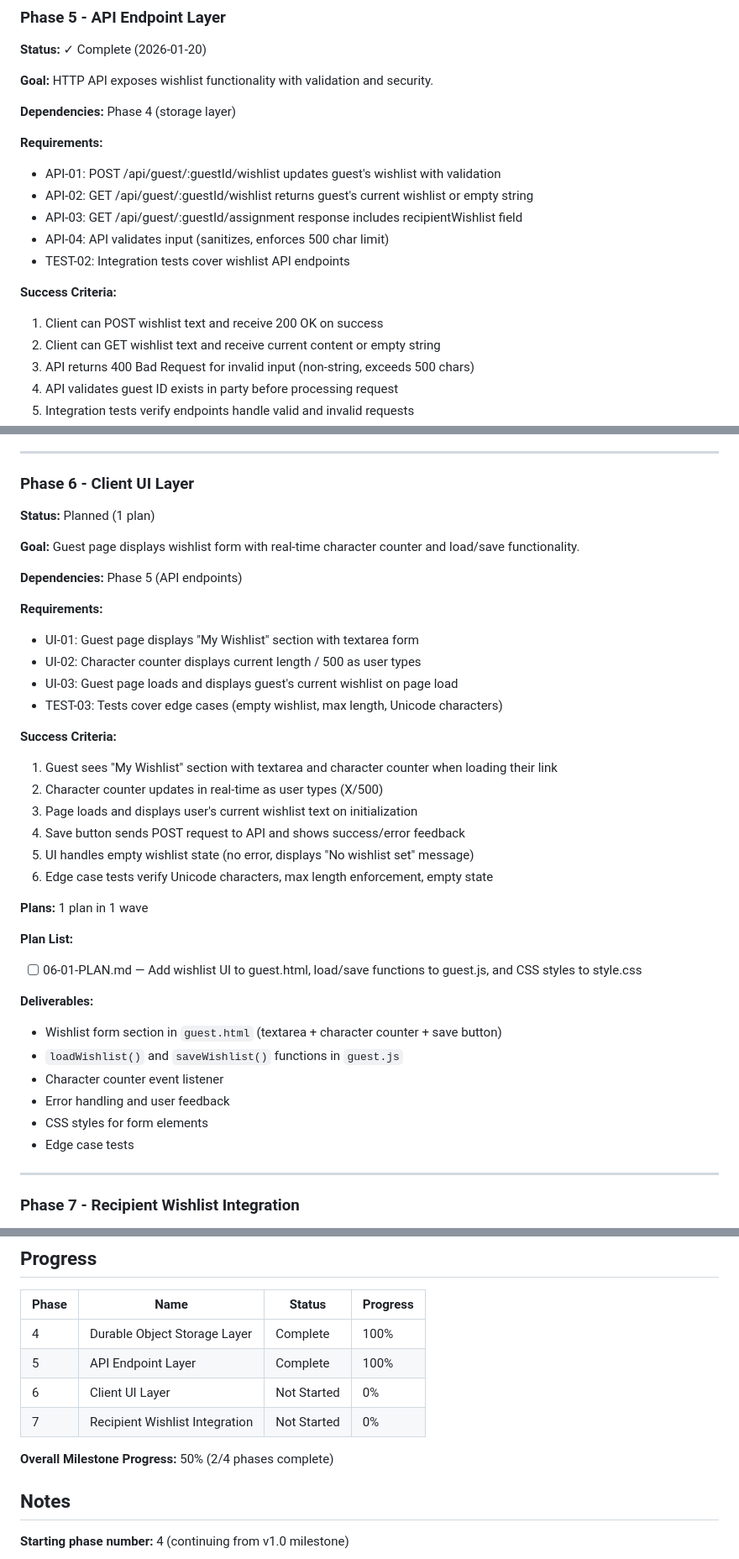
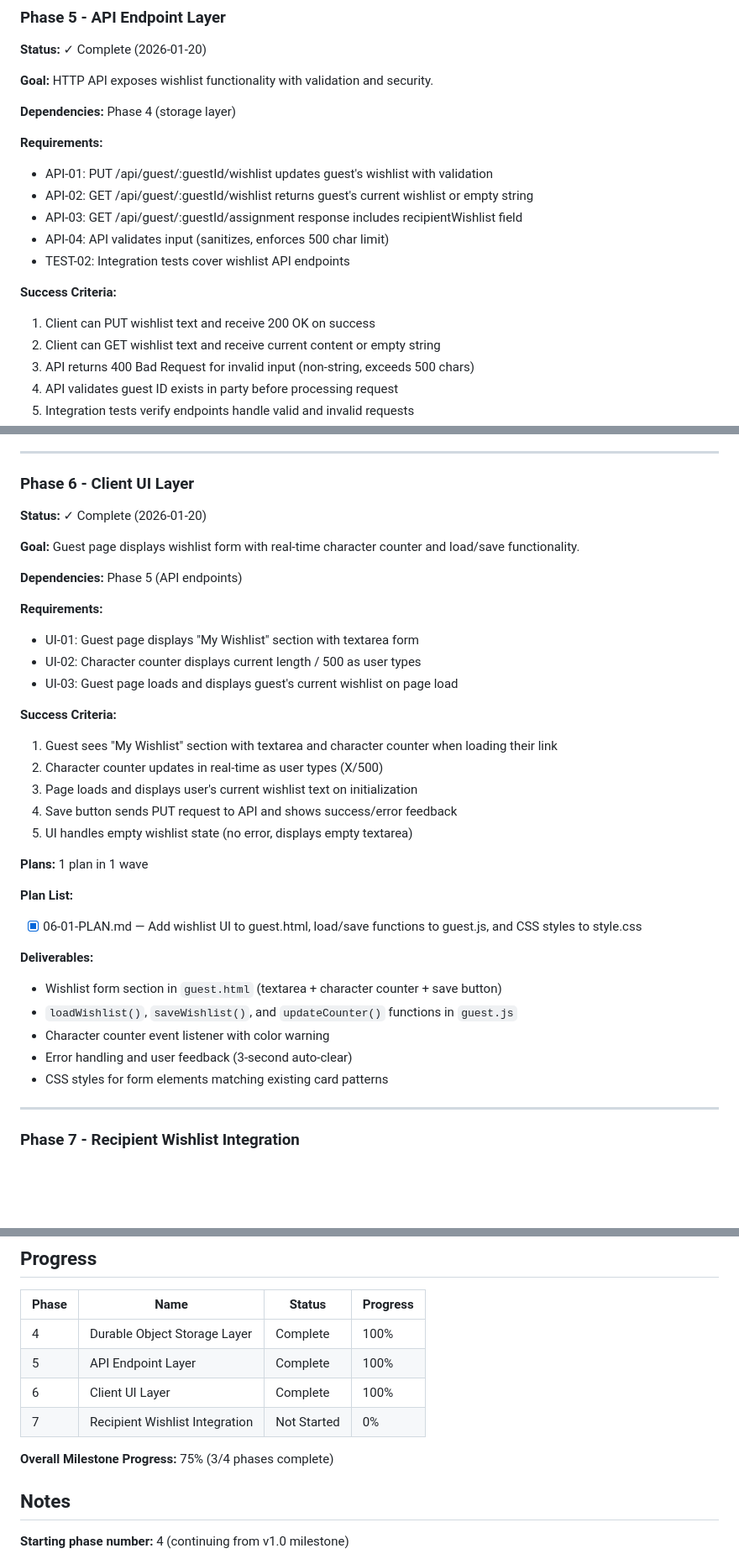
Before and after one commit to zarguell/secret-santa, a Markdown page: .planning/ROADMAP.md, 3 parts joined by grey strips. Shown at 84% size. GitHub-like rendering; blank space fills up the shorter version.

```diff
--- a/.planning/ROADMAP.md
+++ b/.planning/ROADMAP.md
@@ -55,14 +56,14 @@ Phases follow architectural dependencies: storage foundation first, then API exp
 **Dependencies:** Phase 4 (storage layer)
 
 **Requirements:**
-- API-01: POST /api/guest/:guestId/wishlist updates guest's wishlist with validation
+- API-01: PUT /api/guest/:guestId/wishlist updates guest's wishlist with validation
 - API-02: GET /api/guest/:guestId/wishlist returns guest's current wishlist or empty string
 - API-03: GET /api/guest/:guestId/assignment response includes recipientWishlist field
 - API-04: API validates input (sanitizes, enforces 500 char limit)
 - TEST-02: Integration tests cover wishlist API endpoints
 
 **Success Criteria:**
-1. Client can POST wishlist text and receive 200 OK on success
+1. Client can PUT wishlist text and receive 200 OK on success
 2. Client can GET wishlist text and receive current content or empty string
 3. API returns 400 Bad Request for invalid input (non-string, exceeds 500 chars)
 4. API validates guest ID exists in party before processing request
@@ -84,7 +85,7 @@ Phases follow architectural dependencies: storage foundation first, then API exp
 
 ### Phase 6 - Client UI Layer
 
-**Status:** Planned (1 plan)
+**Status:** ✓ Complete (2026-01-20)
 
 **Goal:** Guest page displays wishlist form with real-time character counter and load/save functionality.
 
@@ -94,28 +95,25 @@ Phases follow architectural dependencies: storage foundation first, then API exp
 - UI-01: Guest page displays "My Wishlist" section with textarea form
 - UI-02: Character counter displays current length / 500 as user types
 - UI-03: Guest page loads and displays guest's current wishlist on page load
-- TEST-03: Tests cover edge cases (empty wishlist, max length, Unicode characters)
 
 **Success Criteria:**
 1. Guest sees "My Wishlist" section with textarea and character counter when loading their link
 2. Character counter updates in real-time as user types (X/500)
 3. Page loads and displays user's current wishlist text on initialization
-4. Save button sends POST request to API and shows success/error feedback
-5. UI handles empty wishlist state (no error, displays "No wishlist set" message)
-6. Edge case tests verify Unicode characters, max length enforcement, empty state
+4. Save button sends PUT request to API and shows success/error feedback
+5. UI handles empty wishlist state (no error, displays empty textarea)
 
 **Plans:** 1 plan in 1 wave
 
 **Plan List:**
-- [ ] 06-01-PLAN.md — Add wishlist UI to guest.html, load/save functions to guest.js, and CSS styles to style.css
+- [x] 06-01-PLAN.md — Add wishlist UI to guest.html, load/save functions to guest.js, and CSS styles to style.css
 
 **Deliverables:**
 - Wishlist form section in `guest.html` (textarea + character counter + save button)
-- `loadWishlist()` and `saveWishlist()` functions in `guest.js`
-- Character counter event listener
-- Error handling and user feedback
-- CSS styles for form elements
-- Edge case tests
+- `loadWishlist()`, `saveWishlist()`, and `updateCounter()` functions in `guest.js`
+- Character counter event listener with color warning
+- Error handling and user feedback (3-second auto-clear)
+- CSS styles for form elements matching existing card patterns
 
 ---
 
@@ -151,10 +149,10 @@ Phases follow architectural dependencies: storage foundation first, then API exp
 |-------|------|--------|----------|
 | 4 | Durable Object Storage Layer | Complete | 100% |
 | 5 | API Endpoint Layer | Complete | 100% |
-| 6 | Client UI Layer | Not Started | 0% |
+| 6 | Client UI Layer | Complete | 100% |
 | 7 | Recipient Wishlist Integration | Not Started | 0% |
 
-**Overall Milestone Progress:** 50% (2/4 phases complete)
+**Overall Milestone Progress:** 75% (3/4 phases complete)
 
 ## Notes
 
```
Also changed, not shown: other parts of .planning/ROADMAP.md (+3 -1 lines), .planning/STATE.md (+17 -21 lines), 1 other file.
